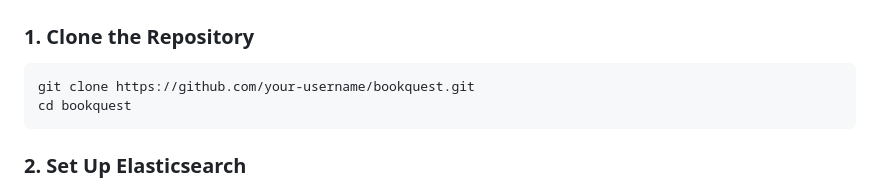
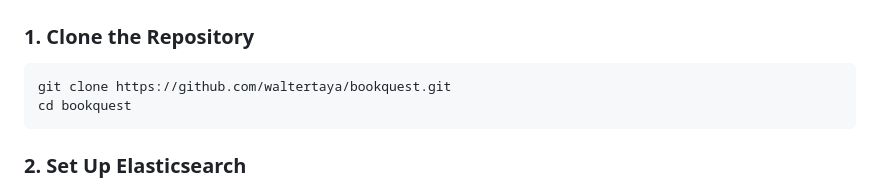
Before and after one commit to waltertaya/BookQuest, a Markdown page: README.md, the part around the change. Rendered like a GitHub page.

Commit message:
Add: Readme file

````diff
--- a/README.md
+++ b/README.md
@@ -40,7 +40,7 @@ pip install Flask elasticsearch
 
 ### 1. Clone the Repository
 ```bash
-git clone https://github.com/your-username/bookquest.git
+git clone https://github.com/waltertaya/bookquest.git
 cd bookquest
 ```
 
````
